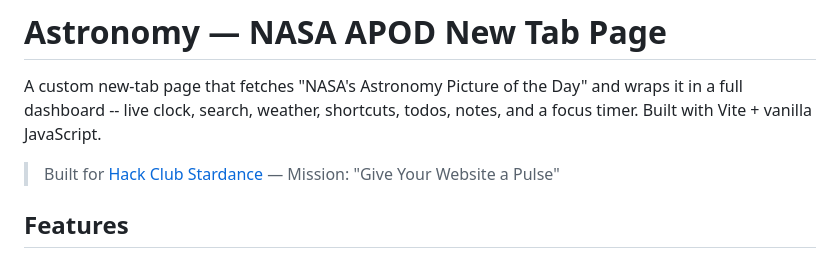
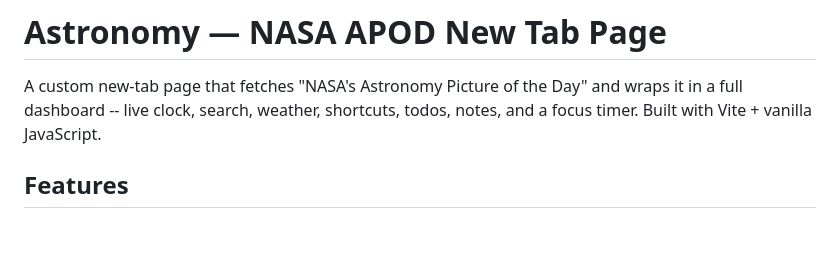
Before and after one commit to Rishith88/Nasaapod, a Markdown page: README.md, the part around one of its changes. Rendered like a GitHub page; blank space fills up the shorter version.

```diff
--- a/README.md
+++ b/README.md
@@ -1,8 +1,5 @@
 # Astronomy — NASA APOD New Tab Page
 
 A custom new-tab page that fetches "NASA's Astronomy Picture of the Day" and wraps it in a full dashboard -- live clock, search, weather, shortcuts, todos, notes, and a focus timer. Built with Vite + vanilla JavaScript.
-
-> Built for [Hack Club Stardance](https://stardance.hackclub.com) — Mission: "Give Your Website a Pulse"
-
 ## Features
 
```
Also changed, not shown: other parts of README.md (+11 -11 lines).
